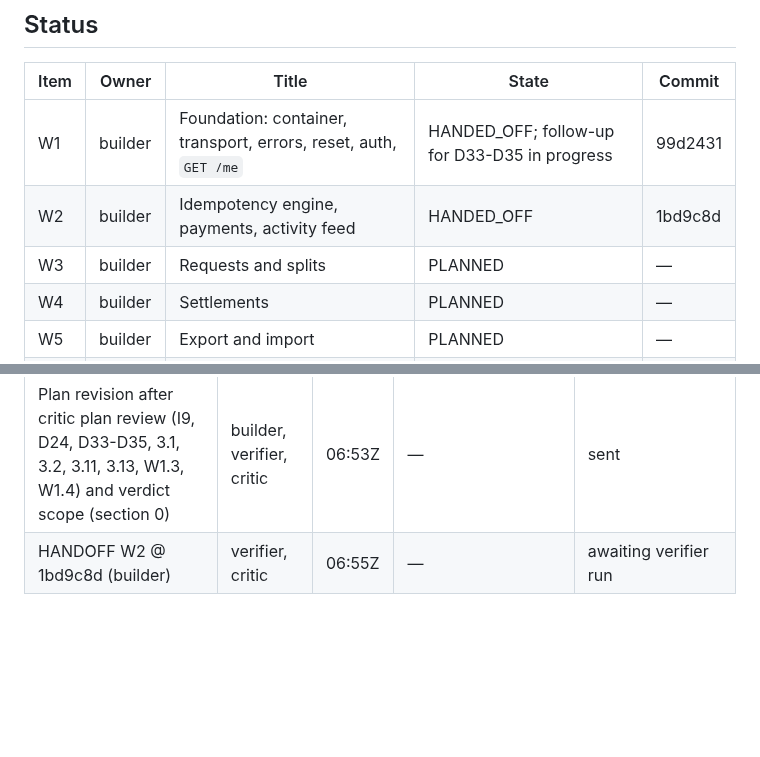
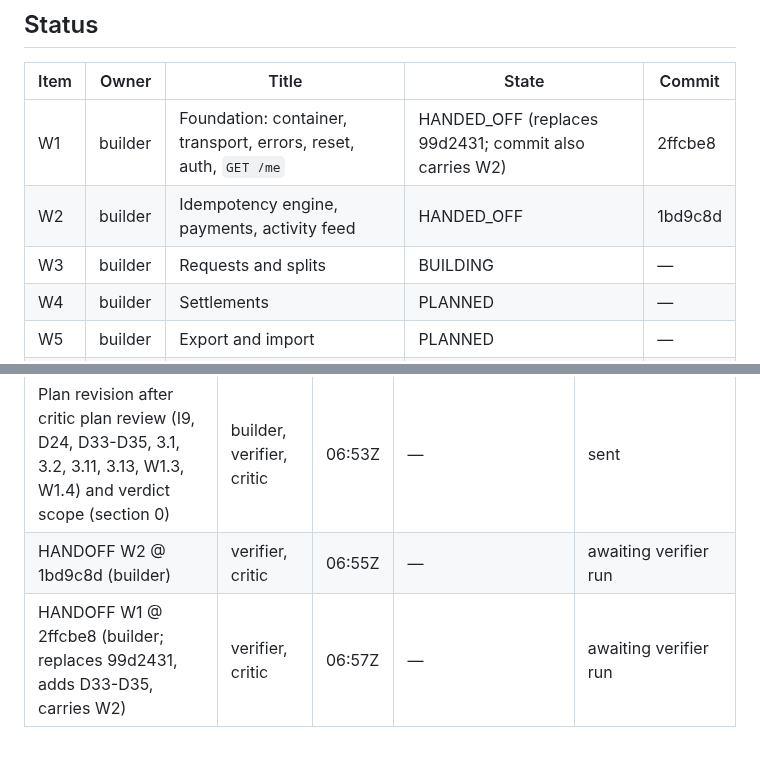
Before and after one commit to dileepab/four-seat-dark-factory, a Markdown page: stage-1/PLAN.md, 2 parts joined by grey strips. Rendered like a GitHub page; blank space fills up the shorter version.

Commit message:
stage-1 plan: W1 re-handed off at 2ffcbe8 (D33-D35), W3 building

```diff
--- a/stage-1/PLAN.md
+++ b/stage-1/PLAN.md
@@ -8,9 +8,9 @@ Supplied checks (a partial sample, used only to wire the service up): `/Users/Di
 
 | Item | Owner | Title | State | Commit |
 |---|---|---|---|---|
-| W1 | builder | Foundation: container, transport, errors, reset, auth, `GET /me` | HANDED_OFF; follow-up for D33-D35 in progress | 99d2431 |
+| W1 | builder | Foundation: container, transport, errors, reset, auth, `GET /me` | HANDED_OFF (replaces 99d2431; commit also carries W2) | 2ffcbe8 |
 | W2 | builder | Idempotency engine, payments, activity feed | HANDED_OFF | 1bd9c8d |
-| W3 | builder | Requests and splits | PLANNED | — |
+| W3 | builder | Requests and splits | BUILDING | — |
 | W4 | builder | Settlements | PLANNED | — |
 | W5 | builder | Export and import | PLANNED | — |
 | W6 | verifier | Acceptance suite for W1–W5 and I1–I29 | BUILDING (W1 part committed) | 16f24a6 |
@@ -462,3 +462,4 @@ Each normative line of stage-1.md, condensed, with the acceptance tests that exe
 | HANDOFF W1 @ 99d2431 (builder) | verifier, critic | 06:47Z | — | awaiting verifier run (suite W6 in progress) |
 | Plan revision after critic plan review (I9, D24, D33-D35, 3.1, 3.2, 3.11, 3.13, W1.3, W1.4) and verdict scope (section 0) | builder, verifier, critic | 06:53Z | — | sent |
 | HANDOFF W2 @ 1bd9c8d (builder) | verifier, critic | 06:55Z | — | awaiting verifier run |
+| HANDOFF W1 @ 2ffcbe8 (builder; replaces 99d2431, adds D33-D35, carries W2) | verifier, critic | 06:57Z | — | awaiting verifier run |
```
